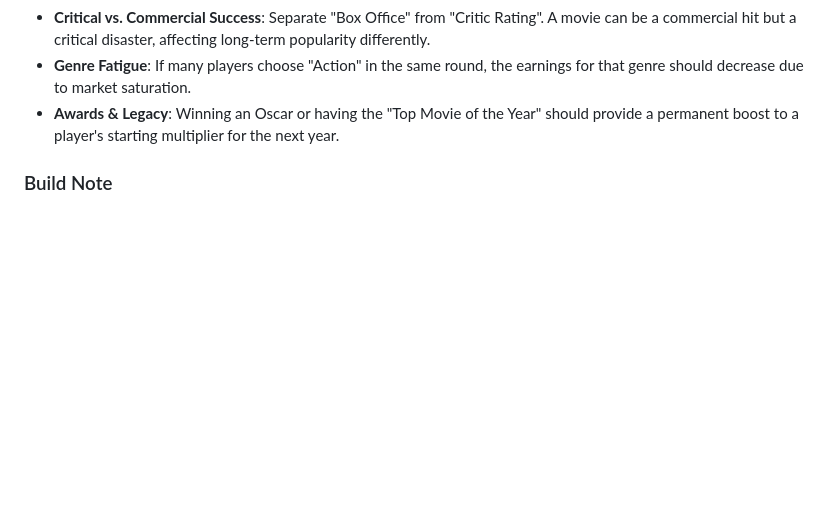
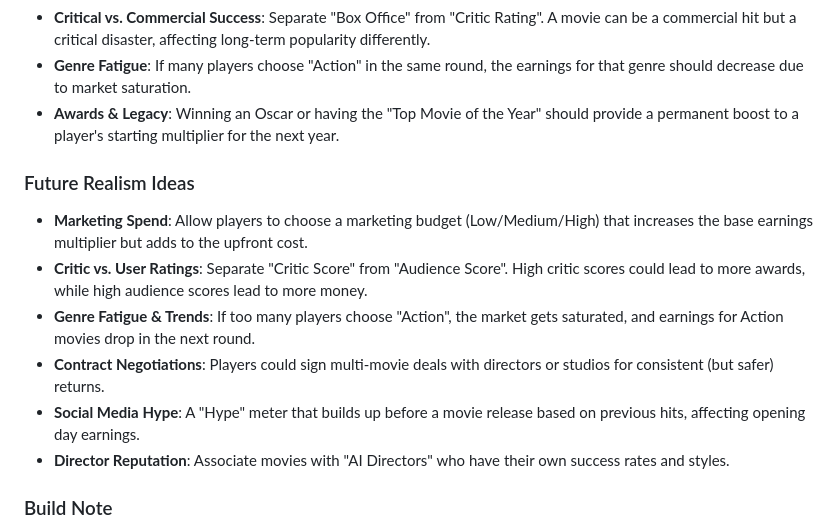
Before and after one commit to Vishalsnw/Book_Crick, a Markdown page: replit.md, the part around the change. GitHub-like rendering; blank space fills up the shorter version.

Commit message:
Add ideas for making the game more realistic
Add new potential features to `replit.md` focusing on marketing, ratings, genre trends, contracts, social media, and directors.

Replit-Commit-Author: Agent
Replit-Commit-Session-Id: 6b96e70c-4917-4c00-93ea-8e640ef9a65f
Replit-Commit-Checkpoint-Type: intermediate_checkpoint
Replit-Commit-Event-Id: d709e333-8e26-4fc2-9a45-31411385bfea
Replit-Helium-Checkpoint-Created: true

```diff
--- a/replit.md
+++ b/replit.md
@@ -20,6 +20,14 @@ Preferred communication style: Simple, everyday language.
 - **Critical vs. Commercial Success**: Separate "Box Office" from "Critic Rating". A movie can be a commercial hit but a critical disaster, affecting long-term popularity differently.
 - **Genre Fatigue**: If many players choose "Action" in the same round, the earnings for that genre should decrease due to market saturation.
 - **Awards & Legacy**: Winning an Oscar or having the "Top Movie of the Year" should provide a permanent boost to a player's starting multiplier for the next year.
+
+### Future Realism Ideas
+- **Marketing Spend**: Allow players to choose a marketing budget (Low/Medium/High) that increases the base earnings multiplier but adds to the upfront cost.
+- **Critic vs. User Ratings**: Separate "Critic Score" from "Audience Score". High critic scores could lead to more awards, while high audience scores lead to more money.
+- **Genre Fatigue & Trends**: If too many players choose "Action", the market gets saturated, and earnings for Action movies drop in the next round.
+- **Contract Negotiations**: Players could sign multi-movie deals with directors or studios for consistent (but safer) returns.
+- **Social Media Hype**: A "Hype" meter that builds up before a movie release based on previous hits, affecting opening day earnings.
+- **Director Reputation**: Associate movies with "AI Directors" who have their own success rates and styles.
 
 ### Build Note
 - **CRITICAL**: Do not attempt to build the project within the Replit environment. The build process is managed via `.yml` (GitHub Actions) as there are complex Android SDK dependencies that are not currently configured in the local Nix environment.
```
